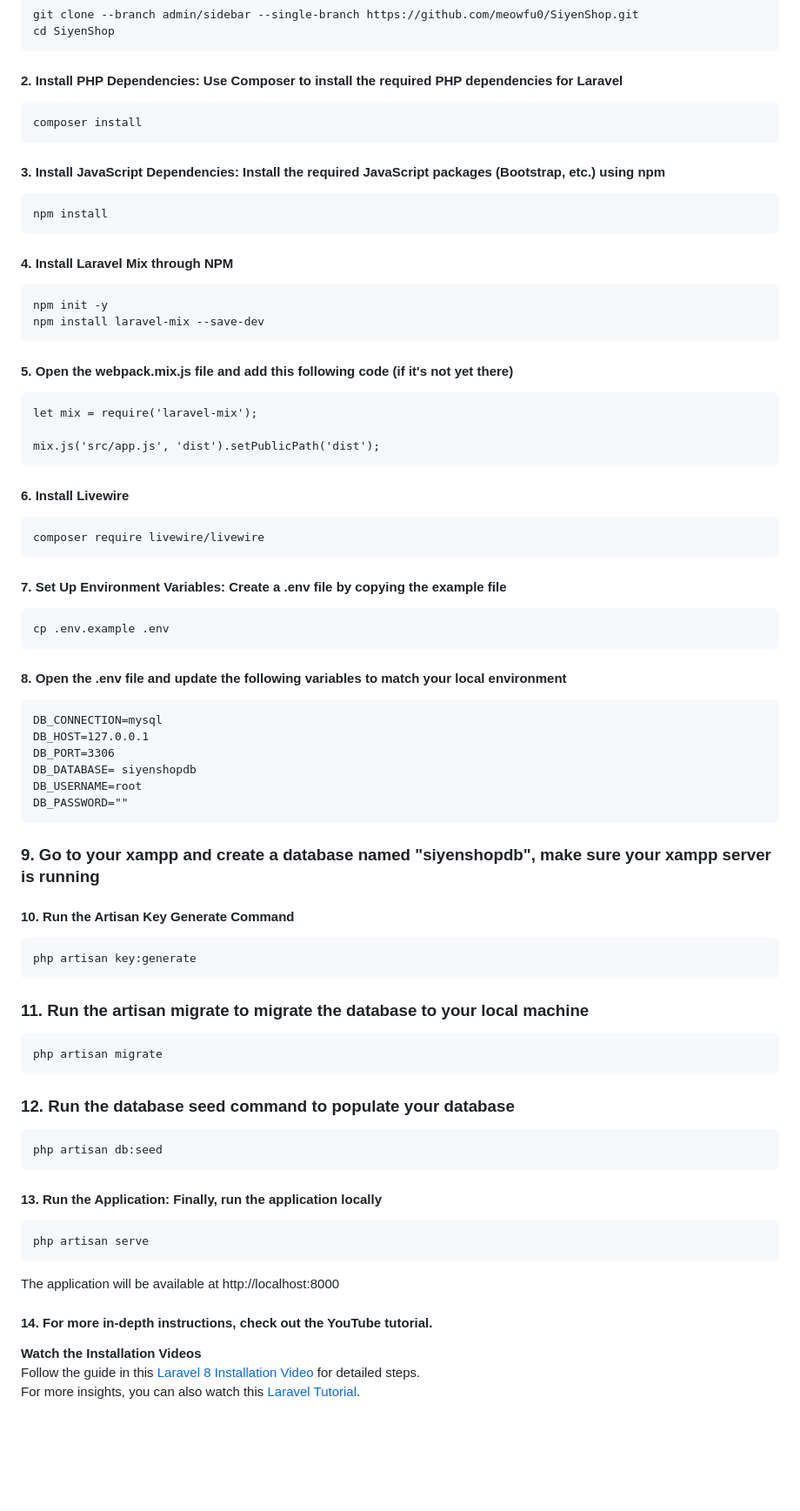
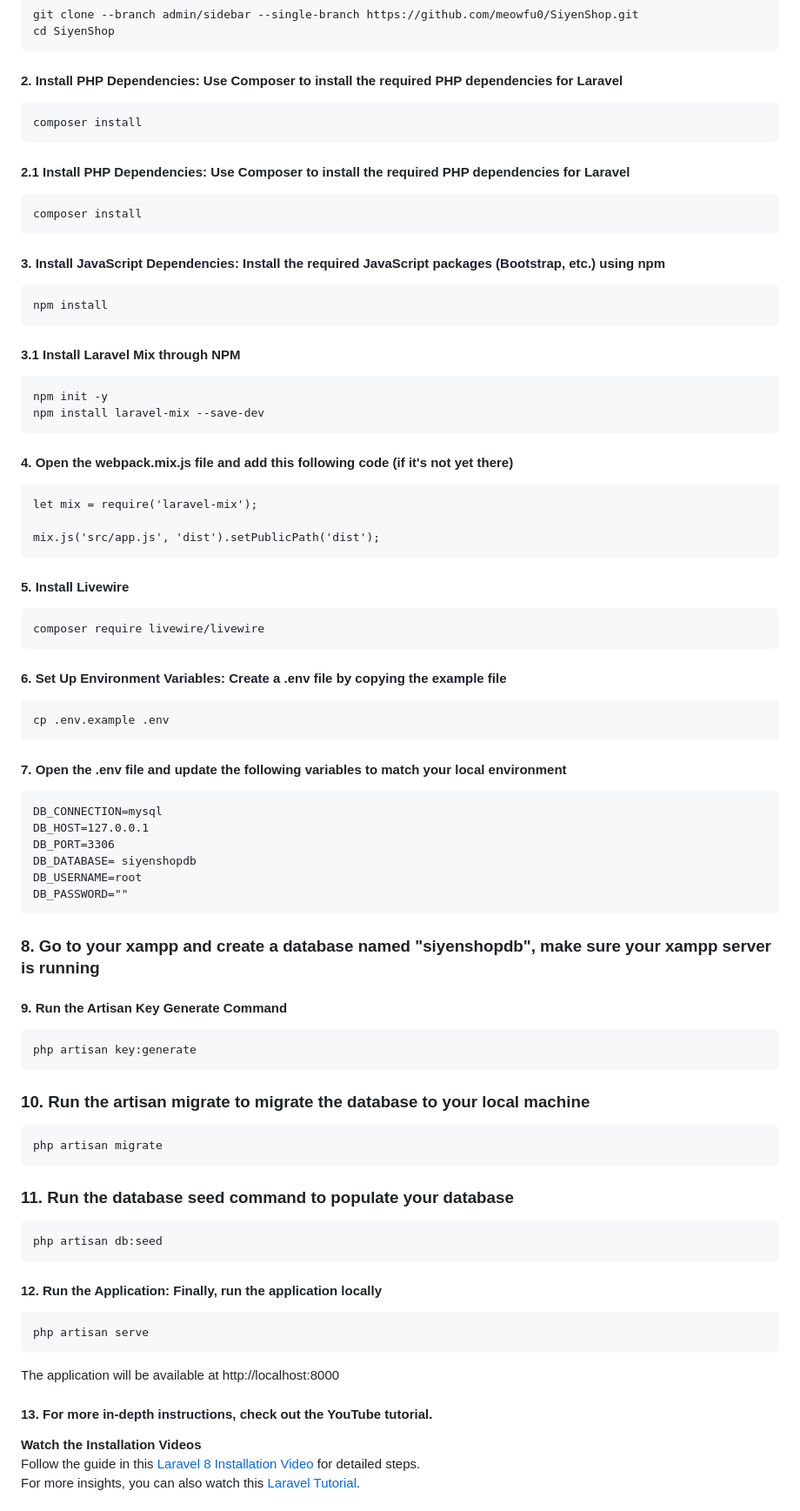
Before and after one commit to meowfu0/SiyenShop, a Markdown page: README.md, the part around the change. Shown: that part at 87% size. Drawn GitHub-style; blank space fills up the shorter version.

```diff
--- a/README.md
+++ b/README.md
@@ -140,30 +140,34 @@ This feature facilitates better customer service and operational coordination.
 
     composer install
 
+#### 2.1 Install PHP Dependencies: Use Composer to install the required PHP dependencies for Laravel
+
+    composer install
+
 #### 3. Install JavaScript Dependencies: Install the required JavaScript packages (Bootstrap, etc.) using npm
 
     npm install
 
-#### 4. Install Laravel Mix through NPM
+#### 3.1 Install Laravel Mix through NPM
 
     npm init -y
     npm install laravel-mix --save-dev
 
-#### 5. Open the webpack.mix.js file and add this following code (if it's not yet there)
+#### 4. Open the webpack.mix.js file and add this following code (if it's not yet there)
 
     let mix = require('laravel-mix');
 
     mix.js('src/app.js', 'dist').setPublicPath('dist');
 
-#### 6. Install Livewire
+#### 5. Install Livewire
 
     composer require livewire/livewire
 
-#### 7. Set Up Environment Variables: Create a .env file by copying the example file
+#### 6. Set Up Environment Variables: Create a .env file by copying the example file
 
     cp .env.example .env
 
-#### 8. Open the .env file and update the following variables to match your local environment
+#### 7. Open the .env file and update the following variables to match your local environment
 
     DB_CONNECTION=mysql
     DB_HOST=127.0.0.1
@@ -172,27 +176,27 @@ This feature facilitates better customer service and operational coordination.
     DB_USERNAME=root
     DB_PASSWORD=""
 
-### 9. Go to your xampp and create a database named "siyenshopdb", make sure your xampp server is running
+### 8. Go to your xampp and create a database named "siyenshopdb", make sure your xampp server is running
 
-#### 10. Run the Artisan Key Generate Command
+#### 9. Run the Artisan Key Generate Command
 
     php artisan key:generate
 
-### 11. Run the artisan migrate to migrate the database to your local machine
+### 10. Run the artisan migrate to migrate the database to your local machine
 
     php artisan migrate
 
-### 12. Run the database seed command to populate your database
+### 11. Run the database seed command to populate your database
 
     php artisan db:seed
 
-#### 13. Run the Application: Finally, run the application locally
+#### 12. Run the Application: Finally, run the application locally
 
     php artisan serve
 
 The application will be available at http://localhost:8000
 
-#### 14. For more in-depth instructions, check out the YouTube tutorial.
+#### 13. For more in-depth instructions, check out the YouTube tutorial.
 
 **Watch the Installation Videos**
  Follow the guide in this [Laravel 8 Installation Video](https://youtu.be/bbO8IzgPcu8?si=usrZY_1eJrwTWT6s) for detailed steps.
```
